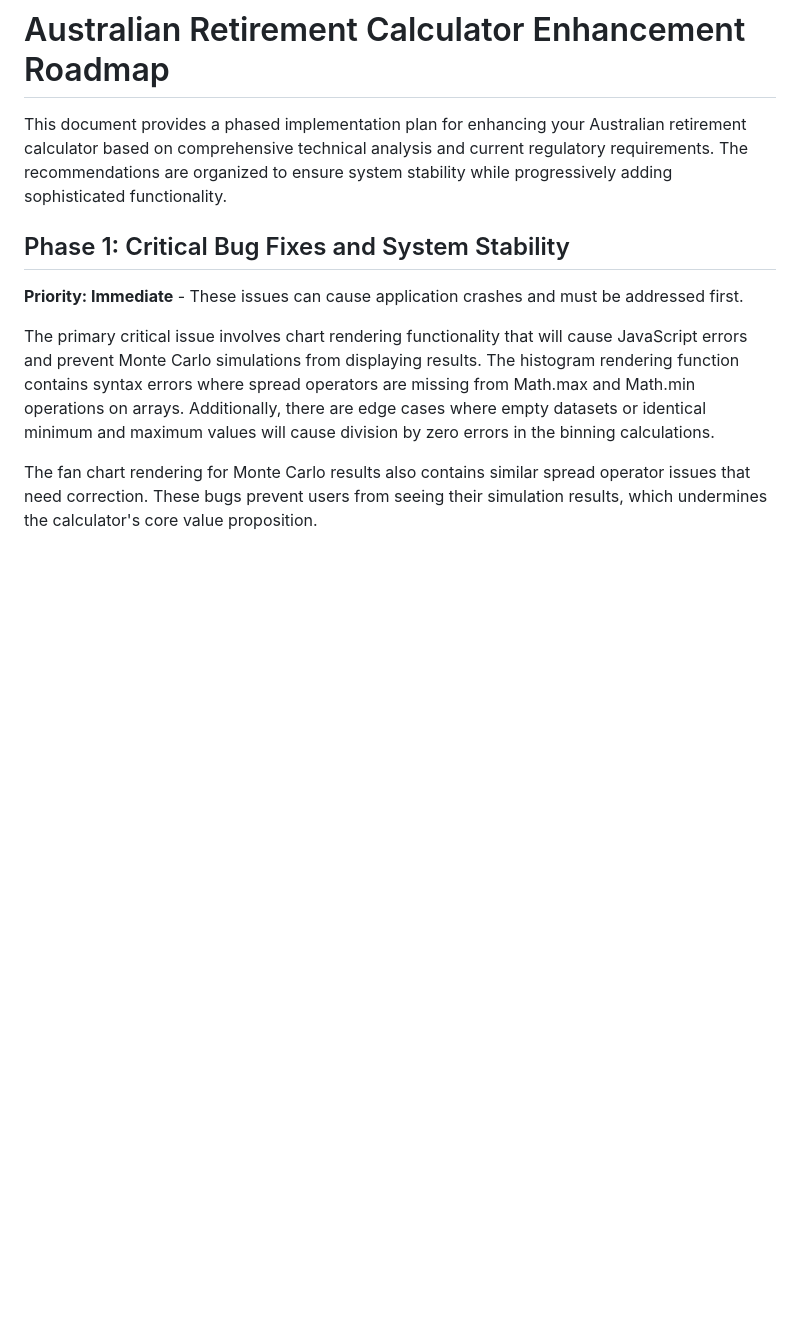
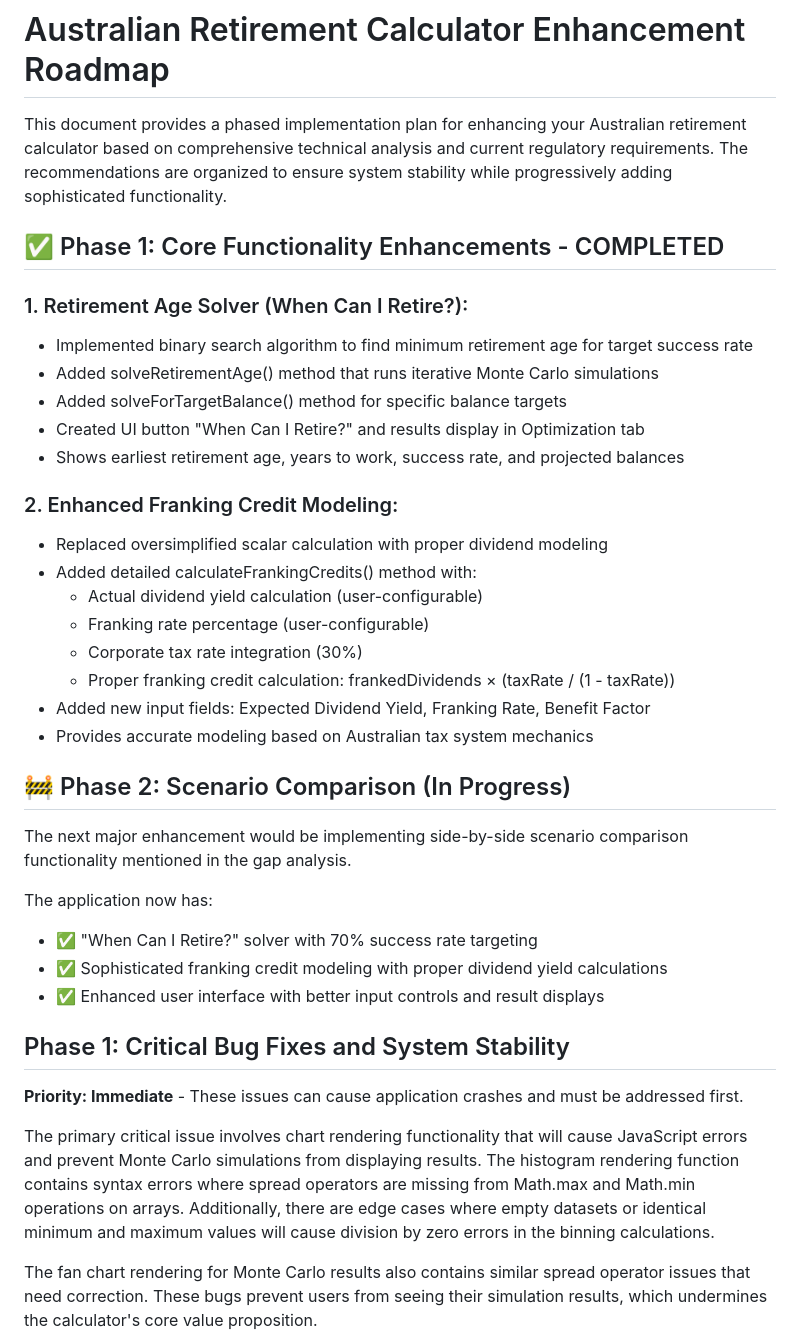
Before and after one commit to gagneet/retirement_calculator_au, a Markdown page: docs/comprehensive_gap_coverage.md, the part around the change. Rendered like a GitHub page; blank space fills up the shorter version.

Commit message:
Added changes done to implement the gaps & enhancements

```diff
--- a/docs/comprehensive_gap_coverage.md
+++ b/docs/comprehensive_gap_coverage.md
@@ -1,6 +1,37 @@
 # Australian Retirement Calculator Enhancement Roadmap
 
 This document provides a phased implementation plan for enhancing your Australian retirement calculator based on comprehensive technical analysis and current regulatory requirements. The recommendations are organized to ensure system stability while progressively adding sophisticated functionality.
+
+## ✅ Phase 1: Core Functionality Enhancements - COMPLETED
+
+### 1. Retirement Age Solver (When Can I Retire?):
+
+- Implemented binary search algorithm to find minimum retirement age for target success rate
+- Added solveRetirementAge() method that runs iterative Monte Carlo simulations
+- Added solveForTargetBalance() method for specific balance targets
+- Created UI button "When Can I Retire?" and results display in Optimization tab
+- Shows earliest retirement age, years to work, success rate, and projected balances
+
+### 2. Enhanced Franking Credit Modeling:
+
+- Replaced oversimplified scalar calculation with proper dividend modeling
+- Added detailed calculateFrankingCredits() method with:
+    - Actual dividend yield calculation (user-configurable)
+    - Franking rate percentage (user-configurable)
+    - Corporate tax rate integration (30%)
+    - Proper franking credit calculation: frankedDividends × (taxRate / (1 - taxRate))
+- Added new input fields: Expected Dividend Yield, Franking Rate, Benefit Factor
+- Provides accurate modeling based on Australian tax system mechanics
+
+## 🚧 Phase 2: Scenario Comparison (In Progress)
+
+The next major enhancement would be implementing side-by-side scenario comparison functionality mentioned in the gap analysis.
+
+The application now has:
+
+- ✅ "When Can I Retire?" solver with 70% success rate targeting
+- ✅ Sophisticated franking credit modeling with proper dividend yield calculations
+- ✅ Enhanced user interface with better input controls and result displays
 
 ## Phase 1: Critical Bug Fixes and System Stability
 
```
Also changed, not shown: docs/comprehensive_features_chartjs.md (+34 -10 lines).
